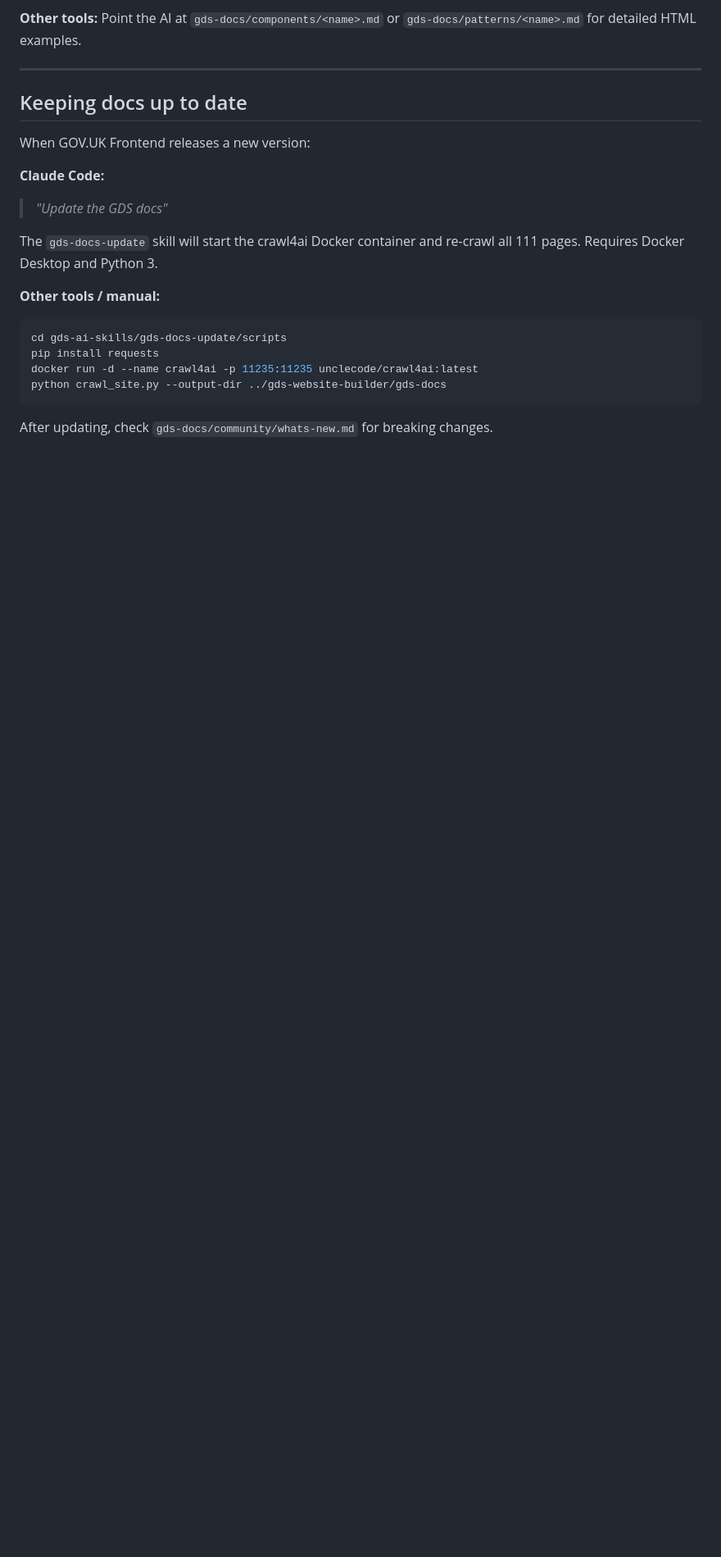
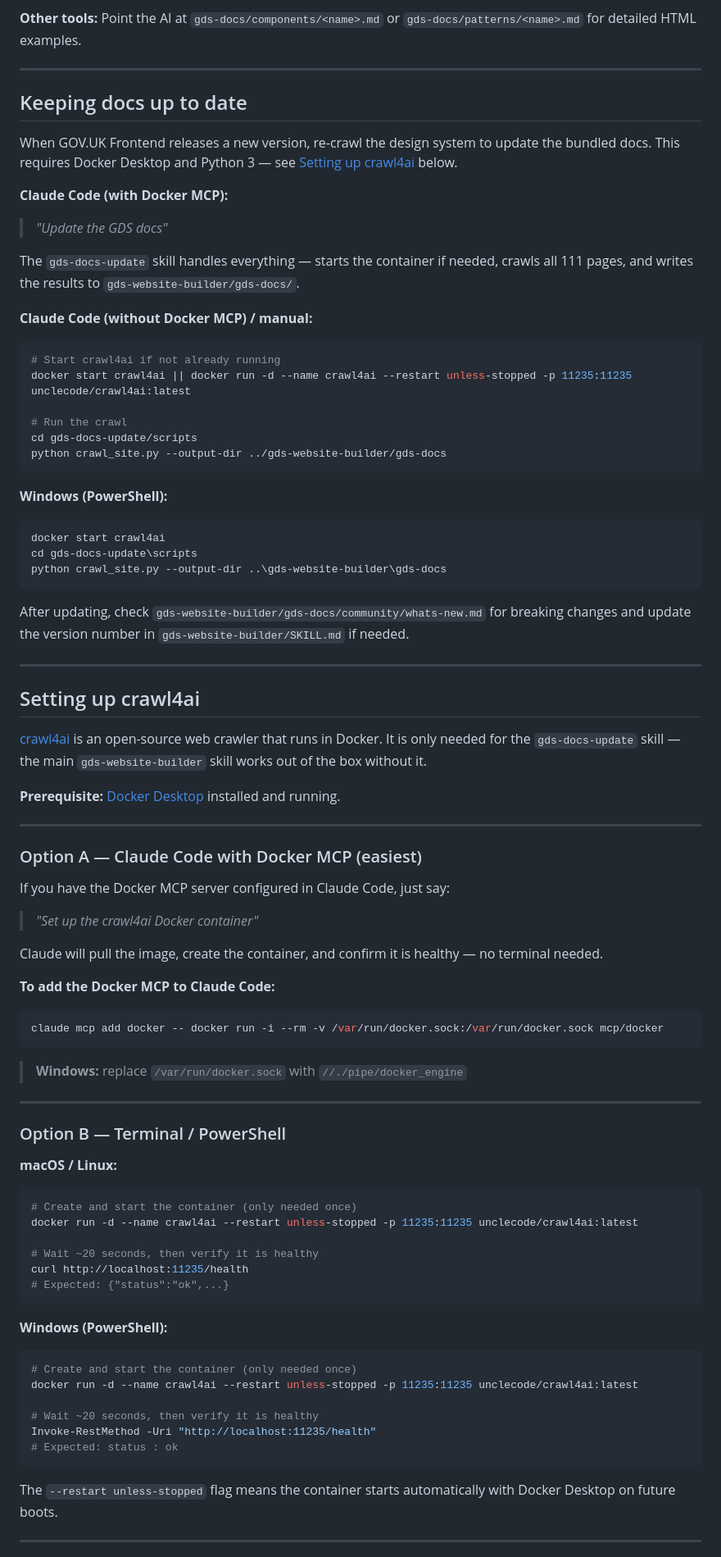
Before and after one commit to Alearian/UK-GDS-AI-Skills, a Markdown page: README.md, the part around one of its changes. Shown at 82% size. Drawn GitHub-style; blank space fills up the shorter version.

Commit message:
Updated README with some instruction on setting up the webcrawler

````diff
--- a/README.md
+++ b/README.md
@@ -131,19 +131,81 @@ Once installed, just ask naturally:
 
 ## Keeping docs up to date
 
-When GOV.UK Frontend releases a new version:
+When GOV.UK Frontend releases a new version, re-crawl the design system to update the bundled docs. This requires Docker Desktop and Python 3 — see [Setting up crawl4ai](#setting-up-crawl4ai) below.
 
-**Claude Code:**
+**Claude Code (with Docker MCP):**
 > *"Update the GDS docs"*
 
-The `gds-docs-update` skill will start the crawl4ai Docker container and re-crawl all 111 pages. Requires Docker Desktop and Python 3.
+The `gds-docs-update` skill handles everything — starts the container if needed, crawls all 111 pages, and writes the results to `gds-website-builder/gds-docs/`.
 
-**Other tools / manual:**
+**Claude Code (without Docker MCP) / manual:**
 ```bash
-cd gds-ai-skills/gds-docs-update/scripts
-pip install requests
-docker run -d --name crawl4ai -p 11235:11235 unclecode/crawl4ai:latest
+# Start crawl4ai if not already running
+docker start crawl4ai || docker run -d --name crawl4ai --restart unless-stopped -p 11235:11235 unclecode/crawl4ai:latest
+
+# Run the crawl
+cd gds-docs-update/scripts
 python crawl_site.py --output-dir ../gds-website-builder/gds-docs
 ```
 
-After updating, check `gds-docs/community/whats-new.md` for breaking changes.
+**Windows (PowerShell):**
+```powershell
+docker start crawl4ai
+cd gds-docs-update\scripts
+python crawl_site.py --output-dir ..\gds-website-builder\gds-docs
+```
+
+After updating, check `gds-website-builder/gds-docs/community/whats-new.md` for breaking changes and update the version number in `gds-website-builder/SKILL.md` if needed.
+
+---
+
+## Setting up crawl4ai
+
+[crawl4ai](https://github.com/unclecode/crawl4ai) is an open-source web crawler that runs in Docker. It is only needed for the `gds-docs-update` skill — the main `gds-website-builder` skill works out of the box without it.
+
+**Prerequisite:** [Docker Desktop](https://www.docker.com/products/docker-desktop/) installed and running.
+
+---
+
+### Option A — Claude Code with Docker MCP (easiest)
+
+If you have the Docker MCP server configured in Claude Code, just say:
+
+> *"Set up the crawl4ai Docker container"*
+
+Claude will pull the image, create the container, and confirm it is healthy — no terminal needed.
+
+**To add the Docker MCP to Claude Code:**
+```bash
+claude mcp add docker -- docker run -i --rm -v /var/run/docker.sock:/var/run/docker.sock mcp/docker
+```
+> **Windows:** replace `/var/run/docker.sock` with `//./pipe/docker_engine`
+
+---
+
+### Option B — Terminal / PowerShell
+
+**macOS / Linux:**
+```bash
+# Create and start the container (only needed once)
+docker run -d --name crawl4ai --restart unless-stopped -p 11235:11235 unclecode/crawl4ai:latest
+
+# Wait ~20 seconds, then verify it is healthy
+curl http://localhost:11235/health
+# Expected: {"status":"ok",...}
+```
+
+**Windows (PowerShell):**
+```powershell
+# Create and start the container (only needed once)
+docker run -d --name crawl4ai --restart unless-stopped -p 11235:11235 unclecode/crawl4ai:latest
+
+# Wait ~20 seconds, then verify it is healthy
+Invoke-RestMethod -Uri "http://localhost:11235/health"
+# Expected: status : ok
+```
+
+The `--restart unless-stopped` flag means the container starts automatically with Docker Desktop on future boots.
+
+---
+
````
Also changed, not shown: other parts of README.md (+17 -0 lines).
